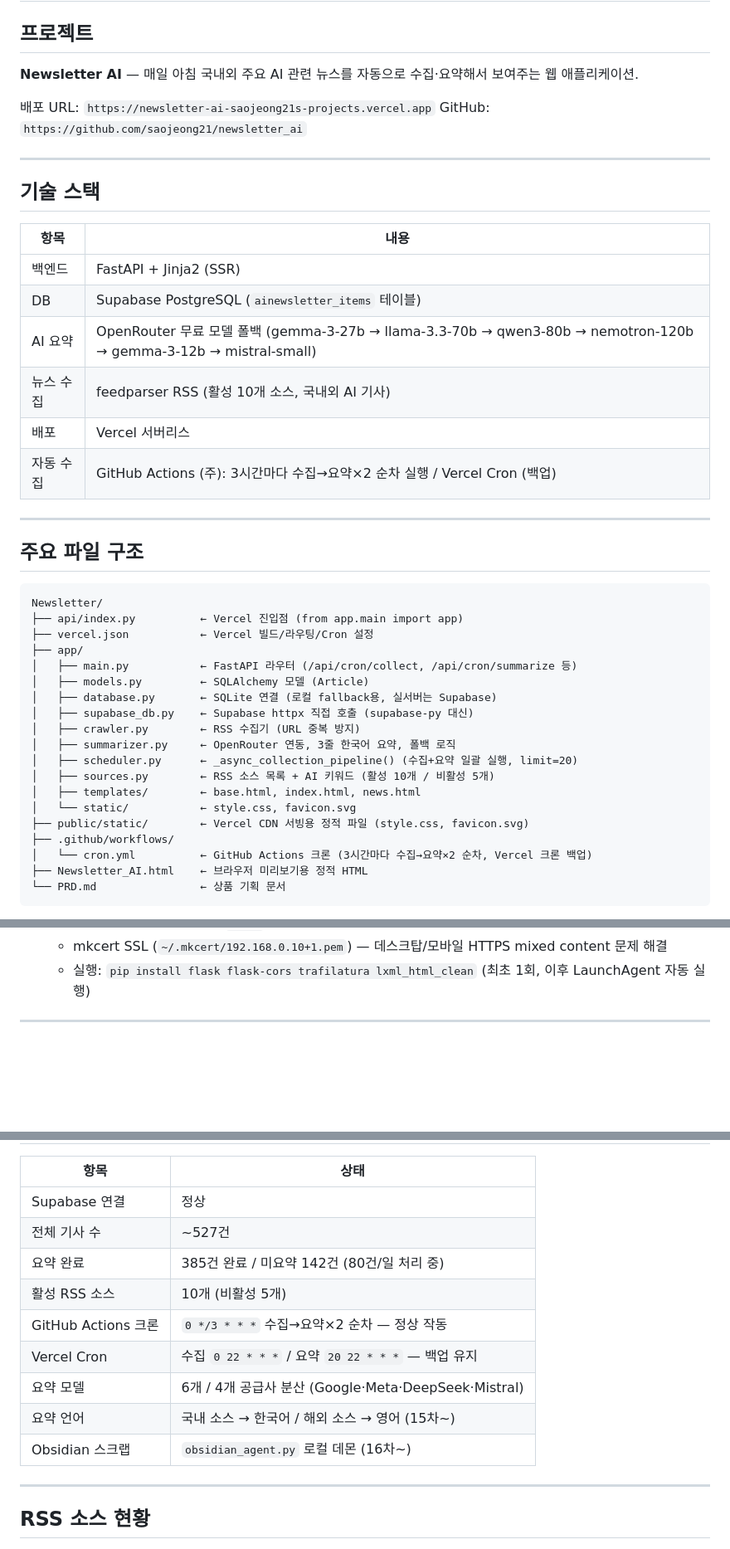
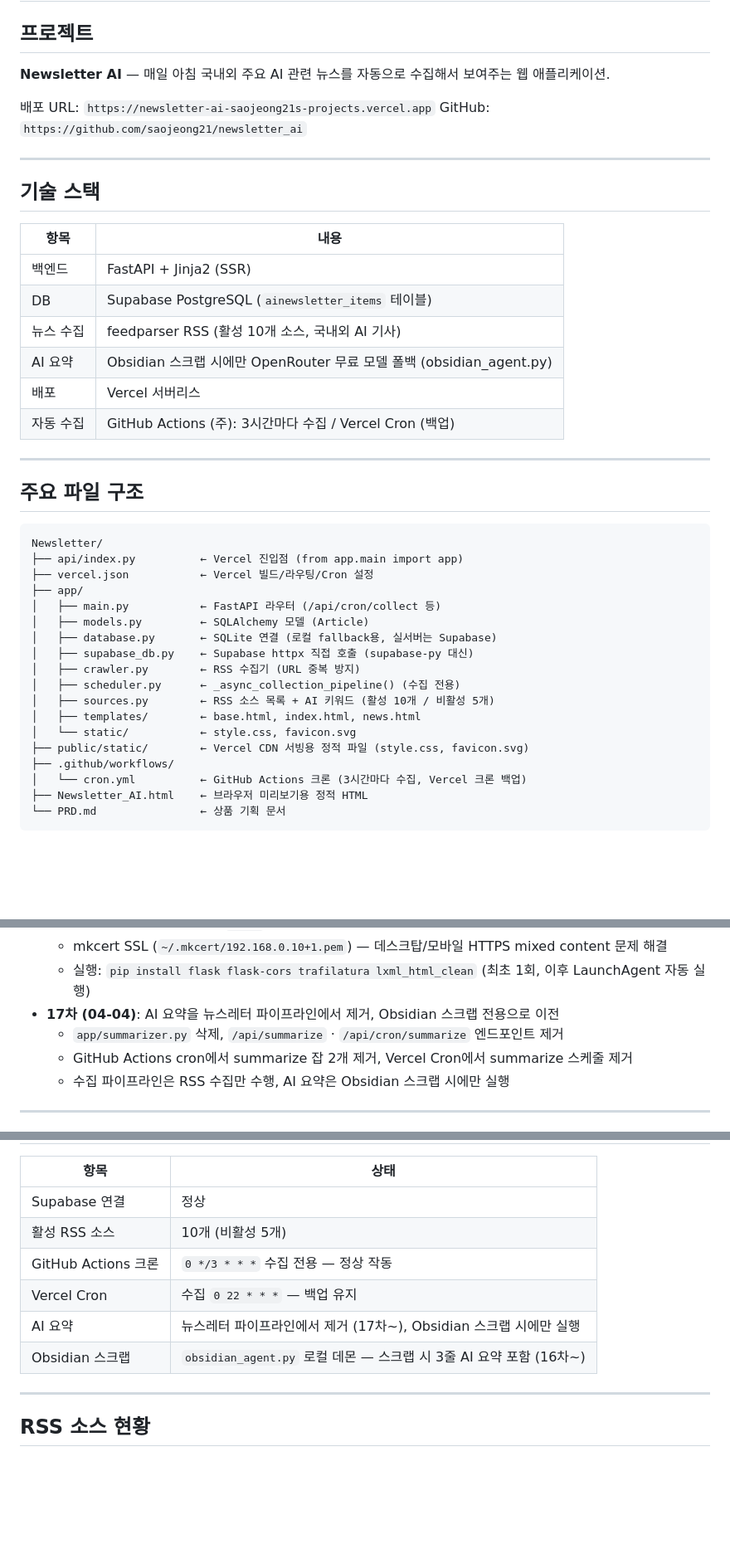
Before and after one commit to saojeong21/newsletter_ai, a Markdown page: CLAUDE.md, 3 parts joined by grey strips. Shown at 83% size. Drawn GitHub-style; blank space fills up the shorter version.

Commit message:
docs: CLAUDE.md 17차 반영 — AI 요약 파이프라인 제거, Obsidian 스크랩 전용 이전
Co-Authored-By: Claude Opus 4.6 <noreply@anthropic.com>

````diff
--- a/CLAUDE.md
+++ b/CLAUDE.md
@@ -2,7 +2,7 @@
 
 ## 프로젝트
 
-**Newsletter AI** — 매일 아침 국내외 주요 AI 관련 뉴스를 자동으로 수집·요약해서 보여주는 웹 애플리케이션.
+**Newsletter AI** — 매일 아침 국내외 주요 AI 관련 뉴스를 자동으로 수집해서 보여주는 웹 애플리케이션.
 
 배포 URL: `https://newsletter-ai-saojeong21s-projects.vercel.app`
 GitHub: `https://github.com/saojeong21/newsletter_ai`
@@ -15,10 +15,10 @@ GitHub: `https://github.com/saojeong21/newsletter_ai`
 |---|---|
 | 백엔드 | FastAPI + Jinja2 (SSR) |
 | DB | Supabase PostgreSQL (`ainewsletter_items` 테이블) |
-| AI 요약 | OpenRouter 무료 모델 폴백 (gemma-3-27b → llama-3.3-70b → qwen3-80b → nemotron-120b → gemma-3-12b → mistral-small) |
 | 뉴스 수집 | feedparser RSS (활성 10개 소스, 국내외 AI 기사) |
+| AI 요약 | Obsidian 스크랩 시에만 OpenRouter 무료 모델 폴백 (obsidian_agent.py) |
 | 배포 | Vercel 서버리스 |
-| 자동 수집 | GitHub Actions (주): 3시간마다 수집→요약×2 순차 실행 / Vercel Cron (백업) |
+| 자동 수집 | GitHub Actions (주): 3시간마다 수집 / Vercel Cron (백업) |
 
 ---
 
@@ -29,19 +29,18 @@ Newsletter/
 ├── api/index.py          ← Vercel 진입점 (from app.main import app)
 ├── vercel.json           ← Vercel 빌드/라우팅/Cron 설정
 ├── app/
-│   ├── main.py           ← FastAPI 라우터 (/api/cron/collect, /api/cron/summarize 등)
+│   ├── main.py           ← FastAPI 라우터 (/api/cron/collect 등)
 │   ├── models.py         ← SQLAlchemy 모델 (Article)
 │   ├── database.py       ← SQLite 연결 (로컬 fallback용, 실서버는 Supabase)
 │   ├── supabase_db.py    ← Supabase httpx 직접 호출 (supabase-py 대신)
 │   ├── crawler.py        ← RSS 수집기 (URL 중복 방지)
-│   ├── summarizer.py     ← OpenRouter 연동, 3줄 한국어 요약, 폴백 로직
-│   ├── scheduler.py      ← _async_collection_pipeline() (수집+요약 일괄 실행, limit=20)
+│   ├── scheduler.py      ← _async_collection_pipeline() (수집 전용)
 │   ├── sources.py        ← RSS 소스 목록 + AI 키워드 (활성 10개 / 비활성 5개)
 │   ├── templates/        ← base.html, index.html, news.html
 │   └── static/           ← style.css, favicon.svg
 ├── public/static/        ← Vercel CDN 서빙용 정적 파일 (style.css, favicon.svg)
 ├── .github/workflows/
-│   └── cron.yml          ← GitHub Actions 크론 (3시간마다 수집→요약×2 순차, Vercel 크론 백업)
+│   └── cron.yml          ← GitHub Actions 크론 (3시간마다 수집, Vercel 크론 백업)
 ├── Newsletter_AI.html    ← 브라우저 미리보기용 정적 HTML
 └── PRD.md                ← 상품 기획 문서
 ```
@@ -78,6 +77,10 @@ Newsletter/
   - LaunchAgent 등록 (`~/Library/LaunchAgents/com.newsletter.obsidian-agent.plist`) — 로그인 시 자동 시작, 크래시 시 자동 재시작, `--ssl` 모드로 상시 실행
   - mkcert SSL (`~/.mkcert/192.168.0.10+1.pem`) — 데스크탑/모바일 HTTPS mixed content 문제 해결
   - 실행: `pip install flask flask-cors trafilatura lxml_html_clean` (최초 1회, 이후 LaunchAgent 자동 실행)
+- **17차 (04-04)**: AI 요약을 뉴스레터 파이프라인에서 제거, Obsidian 스크랩 전용으로 이전
+  - `app/summarizer.py` 삭제, `/api/summarize` · `/api/cron/summarize` 엔드포인트 제거
+  - GitHub Actions cron에서 summarize 잡 2개 제거, Vercel Cron에서 summarize 스케줄 제거
+  - 수집 파이프라인은 RSS 수집만 수행, AI 요약은 Obsidian 스크랩 시에만 실행
 
 ---
 
@@ -86,14 +89,11 @@ Newsletter/
 | 항목 | 상태 |
 |---|---|
 | Supabase 연결 | 정상 |
-| 전체 기사 수 | ~527건 |
-| 요약 완료 | 385건 완료 / 미요약 142건 (80건/일 처리 중) |
 | 활성 RSS 소스 | 10개 (비활성 5개) |
-| GitHub Actions 크론 | `0 */3 * * *` 수집→요약×2 순차 — 정상 작동 |
-| Vercel Cron | 수집 `0 22 * * *` / 요약 `20 22 * * *` — 백업 유지 |
-| 요약 모델 | 6개 / 4개 공급사 분산 (Google·Meta·DeepSeek·Mistral) |
-| 요약 언어 | 국내 소스 → 한국어 / 해외 소스 → 영어 (15차~) |
-| Obsidian 스크랩 | `obsidian_agent.py` 로컬 데몬 (16차~) |
+| GitHub Actions 크론 | `0 */3 * * *` 수집 전용 — 정상 작동 |
+| Vercel Cron | 수집 `0 22 * * *` — 백업 유지 |
+| AI 요약 | 뉴스레터 파이프라인에서 제거 (17차~), Obsidian 스크랩 시에만 실행 |
+| Obsidian 스크랩 | `obsidian_agent.py` 로컬 데몬 — 스크랩 시 3줄 AI 요약 포함 (16차~) |
 
 ---
 
````
Also changed, not shown: other parts of CLAUDE.md (+2 -2 lines).
